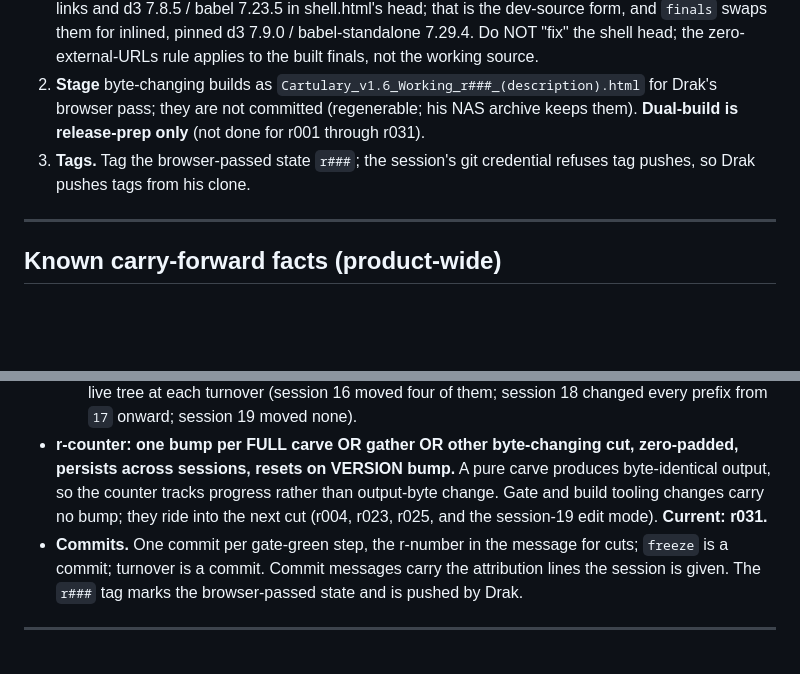
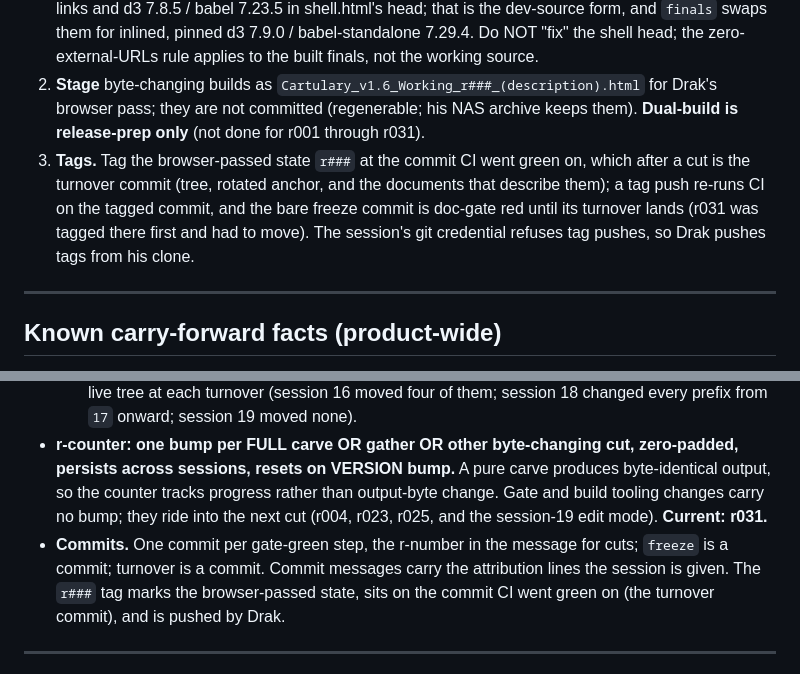
Before and after one commit to Drakhanas/Cartulary, a Markdown page: docs/handoff.md, 2 parts joined by grey strips. Rendered like a GitHub page; blank space fills up the shorter version.

Commit message:
Handoff: tag the commit CI went green on, not the bare freeze
The r031 tag landed on the freeze commit, whose documents still
described r030, so the tag push re-ran CI there and the doc gate was
red by construction. The rule now names the turnover commit.

Co-Authored-By: Claude Fable 5.1 <noreply@anthropic.com>
Claude-Session: https://claude.ai/code/session_01DU8UfE9MoWBWkDVmXHddqg

```diff
--- a/docs/handoff.md
+++ b/docs/handoff.md
@@ -233,7 +233,7 @@ The repository is the durable state. Commit after every gate-green step and push
 
 1. **Finals (release-prep only, not per cut).** Extract each tarball from `deps/` into `inlining/node_modules/` (scoped packages under `@babel/` and `@fontsource/`), then `python3 inlining/build_inline.py finals`. Validate each with `node inlining/validate_html.js inlining/out/<file>` (needs `@babel/parser` on the resolution path; extract it into `inlining/node_modules/@babel/parser` the same way). The working source carries CDN `<script>` links and d3 7.8.5 / babel 7.23.5 in shell.html's head; that is the dev-source form, and `finals` swaps them for inlined, pinned d3 7.9.0 / babel-standalone 7.29.4. Do NOT "fix" the shell head; the zero-external-URLs rule applies to the built finals, not the working source.
 2. **Stage** byte-changing builds as `Cartulary_v1.6_Working_r###_(description).html` for Drak's browser pass; they are not committed (regenerable; his NAS archive keeps them). **Dual-build is release-prep only** (not done for r001 through r031).
-3. **Tags.** Tag the browser-passed state `r###`; the session's git credential refuses tag pushes, so Drak pushes tags from his clone.
+3. **Tags.** Tag the browser-passed state `r###` at the commit CI went green on, which after a cut is the turnover commit (tree, rotated anchor, and the documents that describe them); a tag push re-runs CI on the tagged commit, and the bare freeze commit is doc-gate red until its turnover lands (r031 was tagged there first and had to move). The session's git credential refuses tag pushes, so Drak pushes tags from his clone.
 
 ---
 
@@ -286,7 +286,7 @@ Live at cartulary.world (Porkbun static hosting, HTTPS). Two files: `index.html`
   - **Turnover documents must be internally consistent before delivery, and that is gated.** A superseding section elsewhere does not retire a stale note; strike stale text at its source. `python3 tools/turnover/check_docs.py --docs docs --src cartulary-src --facts docs/facts.json` must exit 0 before the commit: it checks derived tree figures, newly authored em dashes and banned phrases against the baseline, stale `NN_` filenames, per-file line counts quoted in prose, markdown table shape, published figures against `facts.json`, retired anchors named as live, required strings surviving a correction, carve-span tiling and rule-1 conformance, and `file:line` assertions against the source. `python3 tools/turnover/prove_teeth.py --docs docs --src cartulary-src` re-proves it after any change to the checker or the facts. What the checker does NOT cover, and what still needs an adversarial read: directional and causal claims, whether a doctrine entry is right rather than merely numerate, file placement, and anything absent from `facts.json`.
   - **Filename references decay.** `NN_` prefixes reflow as modules are inserted upstream, so any document naming a carved file goes stale. Re-verify every `NN_name.jsx` reference against the live tree at each turnover (session 16 moved four of them; session 18 changed every prefix from `17` onward; session 19 moved none).
 - **r-counter: one bump per FULL carve OR gather OR other byte-changing cut, zero-padded, persists across sessions, resets on VERSION bump.** A pure carve produces byte-identical output, so the counter tracks progress rather than output-byte change. Gate and build tooling changes carry no bump; they ride into the next cut (r004, r023, r025, and the session-19 edit mode). **Current: r031.**
-- **Commits.** One commit per gate-green step, the r-number in the message for cuts; `freeze` is a commit; turnover is a commit. Commit messages carry the attribution lines the session is given. The `r###` tag marks the browser-passed state and is pushed by Drak.
+- **Commits.** One commit per gate-green step, the r-number in the message for cuts; `freeze` is a commit; turnover is a commit. Commit messages carry the attribution lines the session is given. The `r###` tag marks the browser-passed state, sits on the commit CI went green on (the turnover commit), and is pushed by Drak.
 
 ---
 
```
